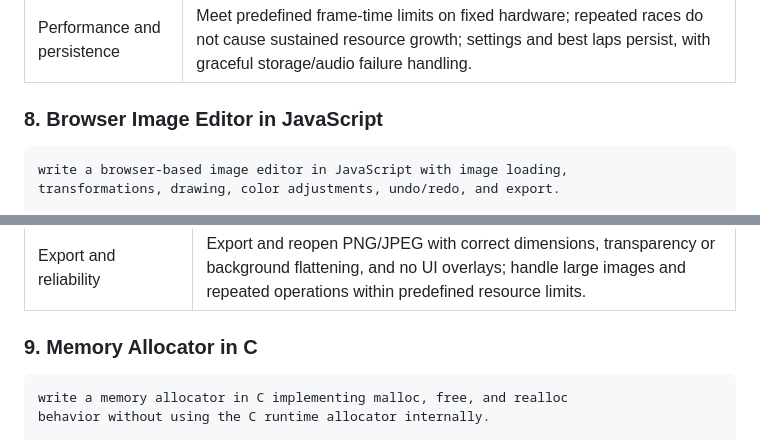
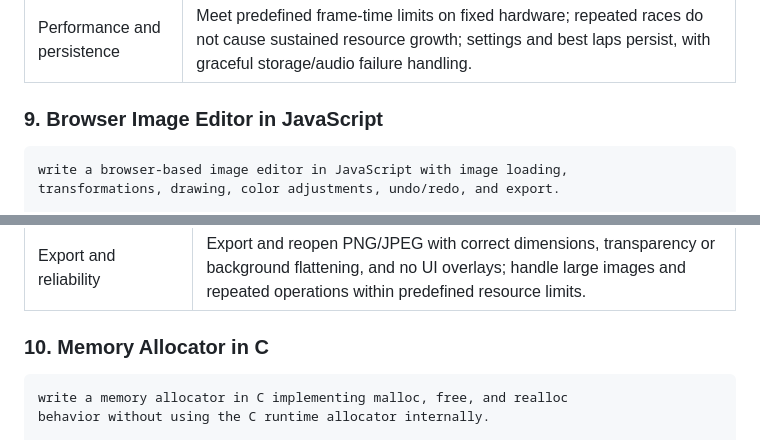
Before and after one commit to PhscZ/benchmark, a Markdown page: README.md, 2 parts joined by grey strips. Drawn GitHub-style.

````diff
--- a/README.md
+++ b/README.md
@@ -892,7 +892,7 @@ over claiming professional simulator accuracy. aim for at least 60 FPS.
 | Controls and lifecycle | All documented controls work; pause, focus loss, resume, reset, and repeated restarts preserve correct state without stuck inputs or unintended progress. |
 | Performance and persistence | Meet predefined frame-time limits on fixed hardware; repeated races do not cause sustained resource growth; settings and best laps persist, with graceful storage/audio failure handling. |
 
-### 8. Browser Image Editor in JavaScript
+### 9. Browser Image Editor in JavaScript
 
 ```text
 write a browser-based image editor in JavaScript with image loading,
@@ -1003,7 +1003,7 @@ and evaluate color operations using supplied sRGB fixtures.
 | Undo and redo | Restore pixels and dimensions through a mixed sequence of operations; correctly handle redo branching, cancelled actions, and history limits. |
 | Export and reliability | Export and reopen PNG/JPEG with correct dimensions, transparency or background flattening, and no UI overlays; handle large images and repeated operations within predefined resource limits. |
 
-### 9. Memory Allocator in C
+### 10. Memory Allocator in C
 
 ```text
 write a memory allocator in C implementing malloc, free, and realloc
````
Also changed, not shown: other parts of README.md (+3 -3 lines).
